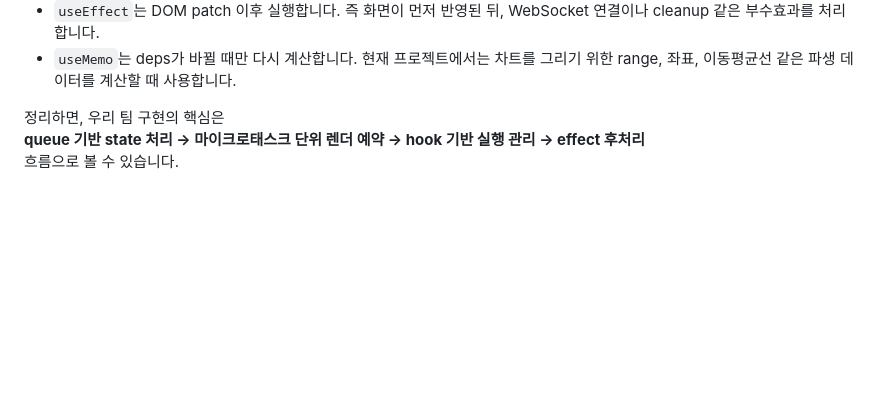
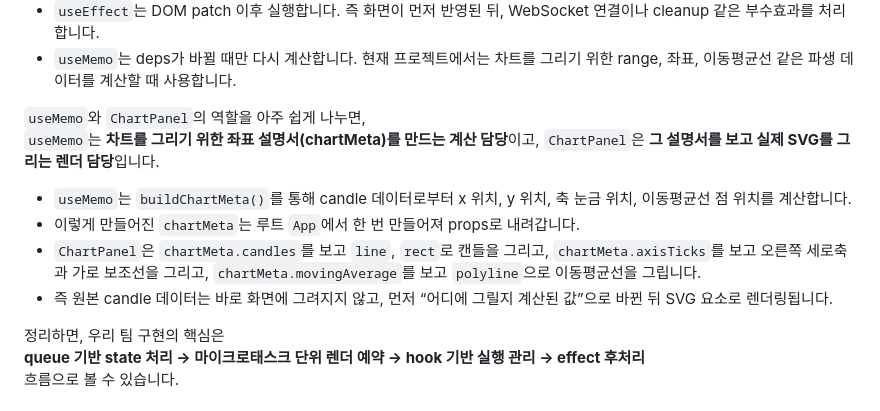
Before and after one commit to Jungle-12-303/week5-team6-react2, a Markdown page: README.md, the part around the change. Rendered like a GitHub page; blank space fills up the shorter version.

```diff
--- a/README.md
+++ b/README.md
@@ -43,6 +43,14 @@ React의 핵심 개념을 참고하되, 기존 `react`, `react-dom` 패키지를
   즉 화면이 먼저 반영된 뒤, WebSocket 연결이나 cleanup 같은 부수효과를 처리합니다.
 - `useMemo`는 deps가 바뀔 때만 다시 계산합니다.
   현재 프로젝트에서는 차트를 그리기 위한 range, 좌표, 이동평균선 같은 파생 데이터를 계산할 때 사용합니다.
+
+`useMemo`와 `ChartPanel`의 역할을 아주 쉽게 나누면,
+`useMemo`는 **차트를 그리기 위한 좌표 설명서(chartMeta)를 만드는 계산 담당**이고, `ChartPanel`은 **그 설명서를 보고 실제 SVG를 그리는 렌더 담당**입니다.
+
+- `useMemo`는 `buildChartMeta()`를 통해 candle 데이터로부터 x 위치, y 위치, 축 눈금 위치, 이동평균선 점 위치를 계산합니다.
+- 이렇게 만들어진 `chartMeta`는 루트 `App`에서 한 번 만들어져 props로 내려갑니다.
+- `ChartPanel`은 `chartMeta.candles`를 보고 `line`, `rect`로 캔들을 그리고, `chartMeta.axisTicks`를 보고 오른쪽 세로축과 가로 보조선을 그리고, `chartMeta.movingAverage`를 보고 `polyline`으로 이동평균선을 그립니다.
+- 즉 원본 candle 데이터는 바로 화면에 그려지지 않고, 먼저 “어디에 그릴지 계산된 값”으로 바뀐 뒤 SVG 요소로 렌더링됩니다.
 
 정리하면, 우리 팀 구현의 핵심은
 **queue 기반 state 처리 → 마이크로태스크 단위 렌더 예약 → hook 기반 실행 관리 → effect 후처리**
```
Also changed, not shown: docs/README.md (+1 -0 lines), docs/presentation-qa.md (added, +270 -0 lines).
